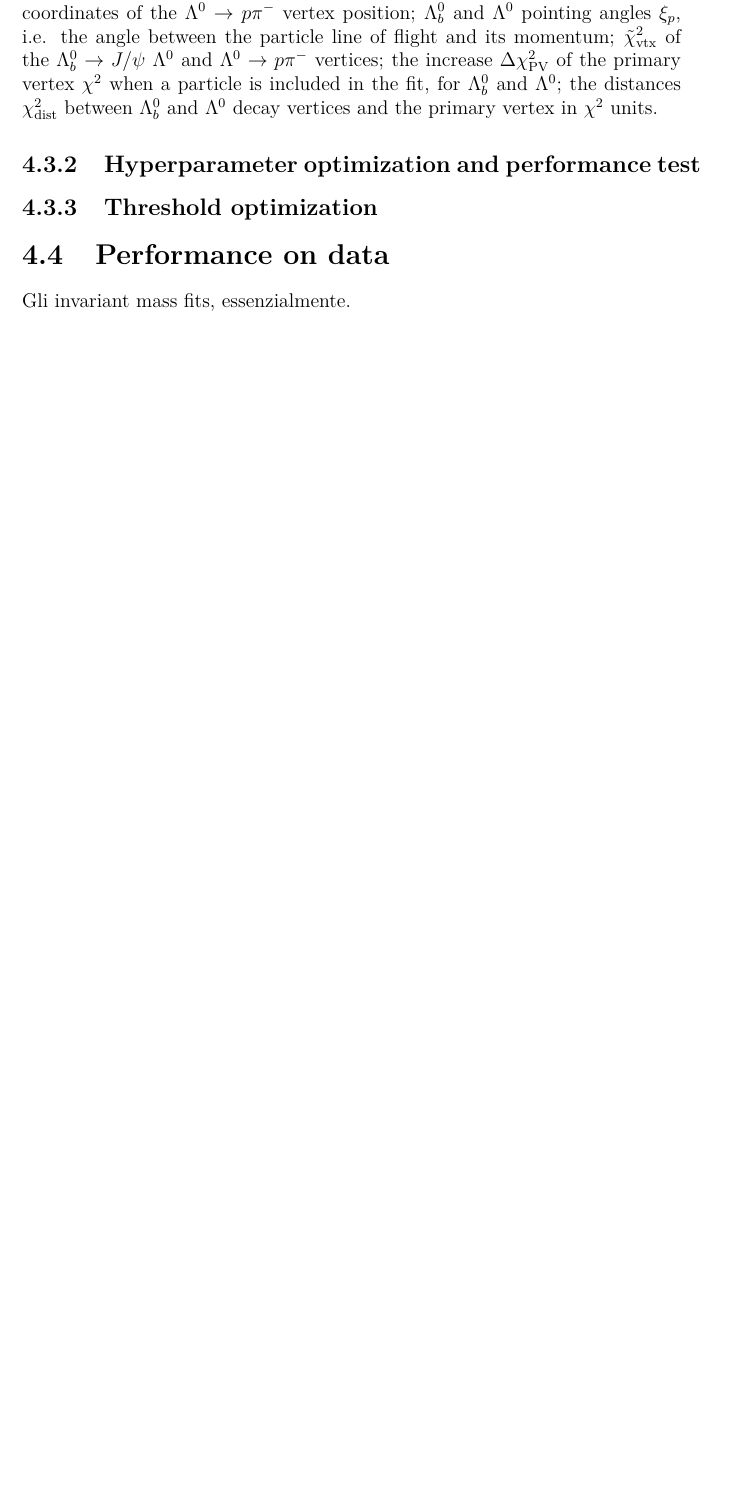
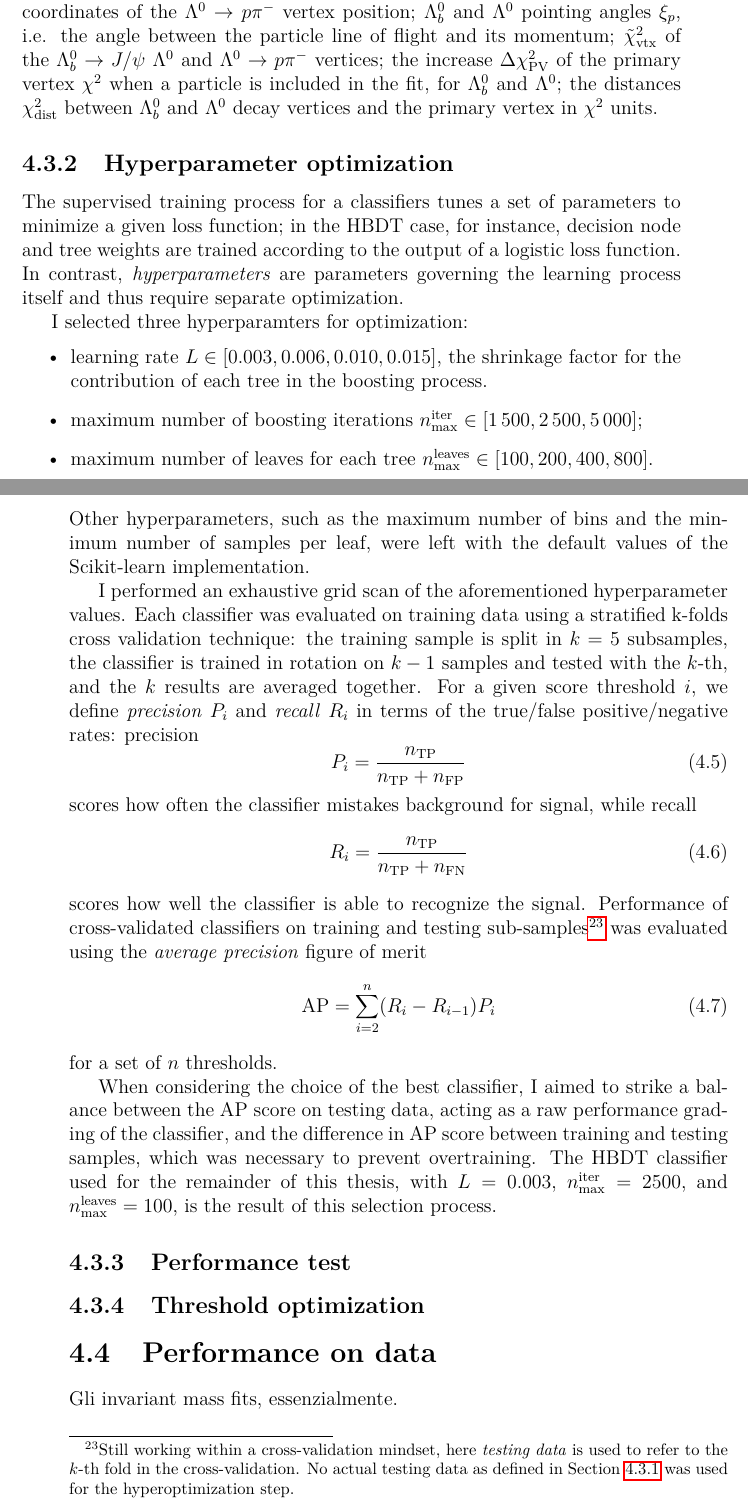
Before and after one commit to alatios/lambda-baryon_thesis, a LaTeX thesis (main.tex, which reads tex_files/04-event_selection.tex): part of page 78 of 89 before the commit and two parts of pages 78 and 79 of 91 after it, the two joined at a grey line, cut so that both start at the same text, the shorter picture padded with empty space. Compiled offline with pdfLaTeX.

Commit message:
Finish section on hyperoptimization

```diff
--- a/tex_files/04-event_selection.tex
+++ b/tex_files/04-event_selection.tex
@@ -349,7 +350,41 @@ the increase $\Delta \chi^2_\text{PV}$ of the primary vertex $\chi^2$ when a par
 the distances $\chi^2_\text{dist}$ between $\Lambda_b^0$ and $\Lambda^0$ decay vertices and the primary vertex in $\chi^2$ units.
 
 
-\subsection{Hyperparameter optimization and performance test}
+\subsection{Hyperparameter optimization}
+The supervised training process for a classifiers tunes a set of parameters to minimize a given loss function; in the HBDT case, for instance, decision node and tree weights are trained according to the output of a logistic loss function.
+In contrast, \textit{hyperparameters} are parameters governing the learning process itself and thus require separate optimization.
+
+I selected three hyperparamters for optimization:
+\begin{itemize}
+	\item learning rate $L \in [0.003, 0.006, 0.010, 0.015]$, the shrinkage factor for the contribution of each tree in the boosting process.
+	\item maximum number of boosting iterations $n_\text{max}^\text{iter} \in [1\,500, 2\,500, 5\,000]$;
+	\item maximum number of leaves for each tree $n_\text{max}^\text{leaves} \in [100, 200, 400, 800]$.
+\end{itemize}
+Other hyperparameters, such as the maximum number of bins and the minimum number of samples per leaf, were left with the default values of the Scikit-learn implementation.
+
+I performed an exhaustive grid scan of the aforementioned hyperparameter values.
+Each classifier was evaluated on training data using a stratified k-folds cross validation technique: the training sample is split in $k=5$ subsamples, the classifier is trained in rotation on $k-1$ samples and tested with the $k$-th, and the $k$ results are averaged together.
+For a given score threshold $i$, we define \textit{precision} $P_i$ and \textit{recall} $R_i$ in terms of the true/false positive/negative rates: precision
+\begin{equation}
+	P_i = \frac{n_\text{TP}}{n_\text{TP} + n_\text{FP}}
+\end{equation}
+scores how often the classifier mistakes background for signal, while recall
+\begin{equation}
+	R_i = \frac{n_\text{TP}}{n_\text{TP} + n_\text{FN}}
+\end{equation}
+scores how well the classifier is able to recognize the signal.
+Performance of cross-validated classifiers on training and testing sub-samples\footnote{Still working within a cross-validation mindset, here \textit{testing data} is used to refer to the $k$-th fold in the cross-validation. No actual testing data as defined in Section \ref{sec:4:train_test_data} was used for the hyperoptimization step.} was evaluated using the \textit{average precision} figure of merit
+\begin{equation}
+	\text{AP} = \sum_{i=2}^{n} (R_i - R_{i-1})P_i
+	\label{eq:4:average_prec}
+\end{equation}
+for a set of $n$ thresholds.
+
+When considering the choice of the best classifier, I aimed to strike a balance between the AP score on testing data, acting as a raw performance grading of the classifier, and the difference in AP score between training and testing samples, which was necessary to prevent overtraining.
+The HBDT classifier used for the remainder of this thesis, with $L=0.003$, $n_\text{max}^\text{iter}=2500$, and $n_\text{max}^\text{leaves}=100$, is the result of this selection process.
+
+\subsection{Performance test}
+
 \begin{figure}[t]
 	\centering
 	\begin{subfigure}{.45\textwidth}
```
Also changed, not shown: main.pdf, tex_files/04-event_selection.tex (3 more changed lines).
